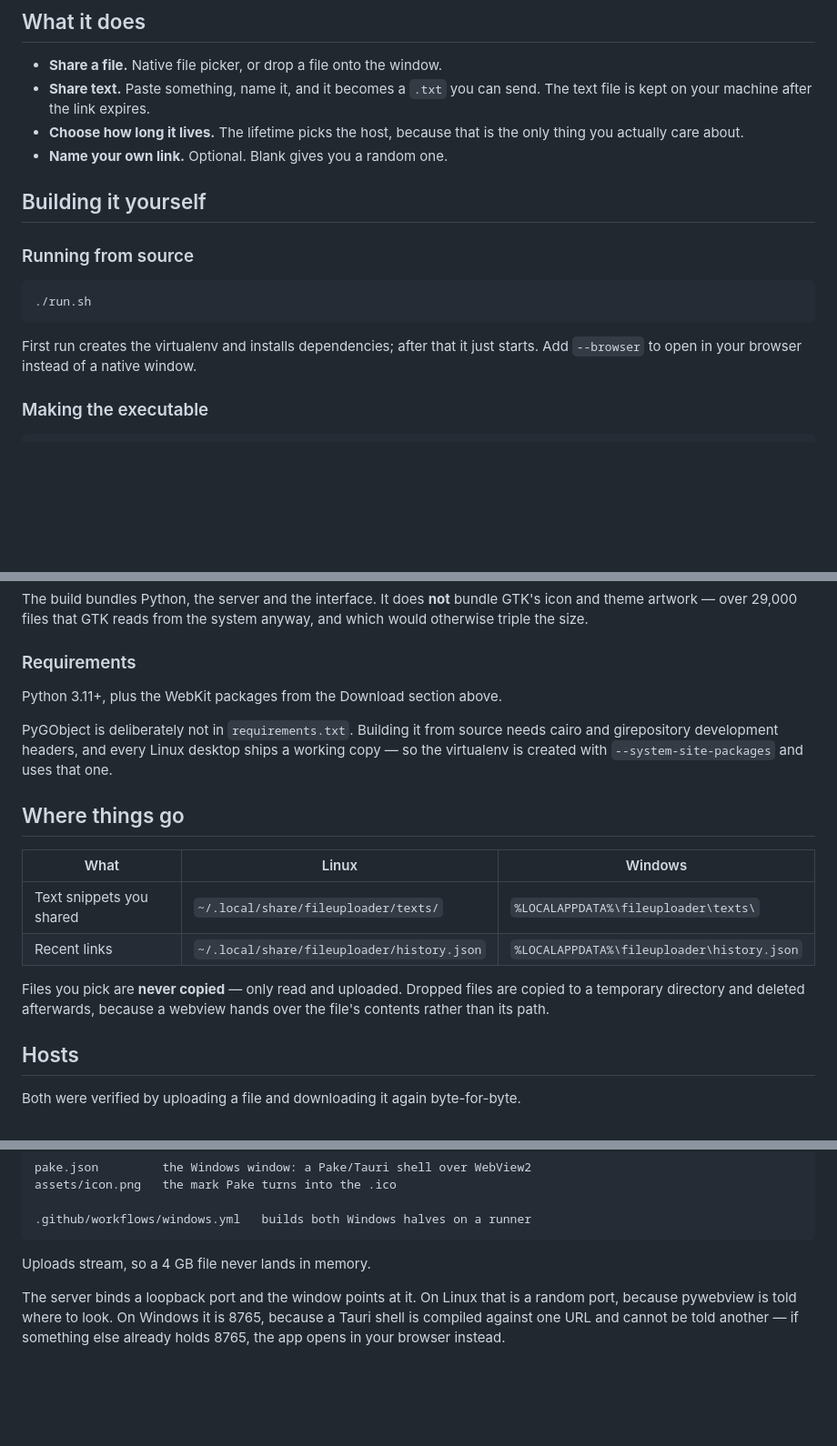
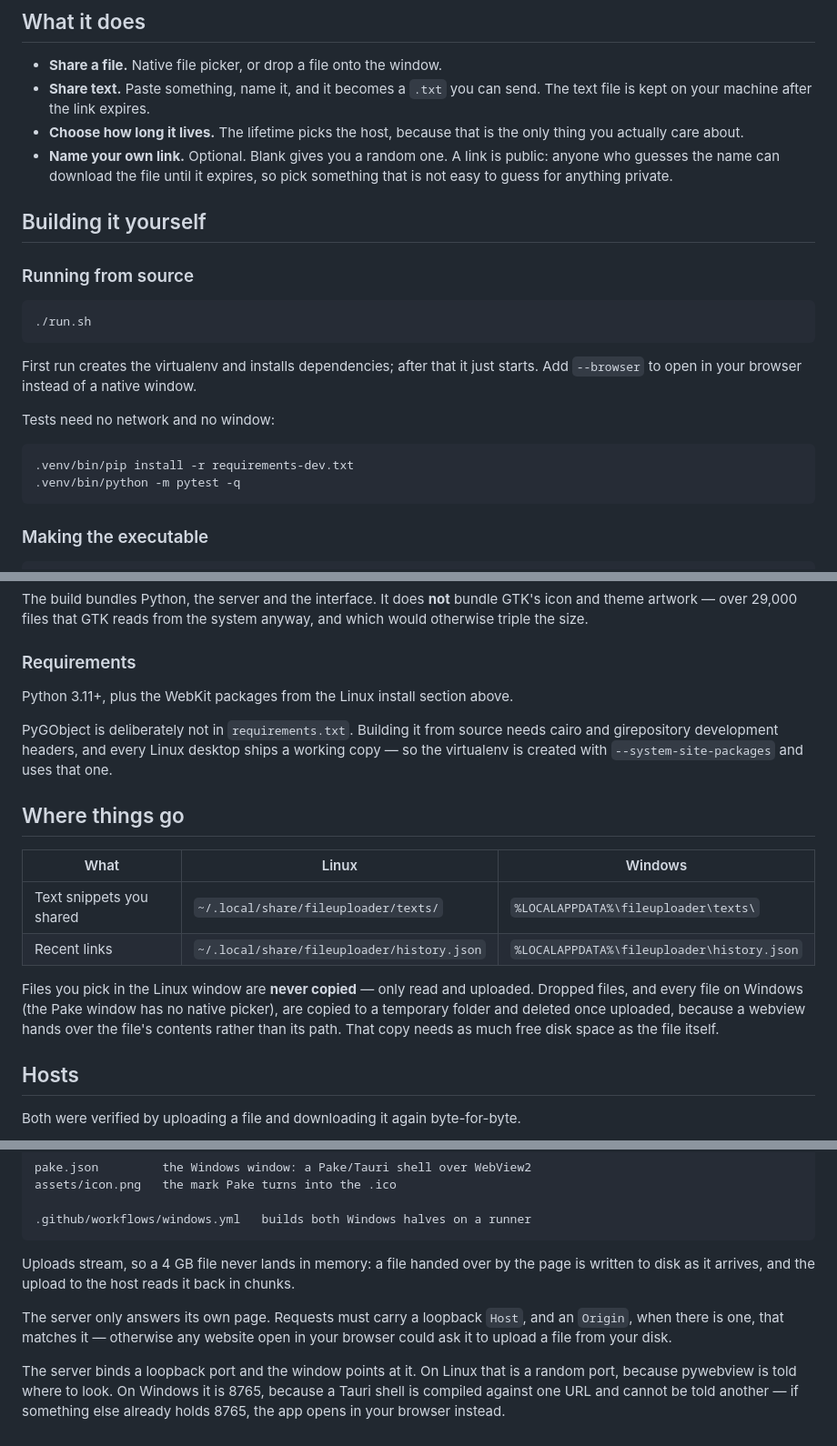
Before and after one commit to Abdullah-Handal/FileUploader, a Markdown page: README.md, 3 parts joined by grey strips. Shown at 91% size. GitHub-like rendering; blank space fills up the shorter version.

Commit message:
README: say what the app really does on Windows
- It is no longer Linux-only.
- On Windows every file is copied to a temporary folder before upload
  (the Pake window has no native picker), and that needs free disk space.
- Custom link names are public and guessable.
- The server answers only its own page, and how to run the tests.
- "the Download section" did not exist; it is the Linux install section.

Co-Authored-By: Claude Opus 5.5 <noreply@anthropic.com>

````diff
--- a/README.md
+++ b/README.md
@@ -108,7 +108,9 @@ opens in your browser instead.
   The text file is kept on your machine after the link expires.
 - **Choose how long it lives.** The lifetime picks the host, because that is the
   only thing you actually care about.
-- **Name your own link.** Optional. Blank gives you a random one.
+- **Name your own link.** Optional. Blank gives you a random one. A link is
+  public: anyone who guesses the name can download the file until it expires,
+  so pick something that is not easy to guess for anything private.
 
 ## Building it yourself
 
@@ -120,6 +122,13 @@ opens in your browser instead.
 
 First run creates the virtualenv and installs dependencies; after that it just
 starts. Add `--browser` to open in your browser instead of a native window.
+
+Tests need no network and no window:
+
+```bash
+.venv/bin/pip install -r requirements-dev.txt
+.venv/bin/python -m pytest -q
+```
 
 ### Making the executable
 
@@ -161,7 +170,7 @@ anyway, and which would otherwise triple the size.
 
 ### Requirements
 
-Python 3.11+, plus the WebKit packages from the Download section above.
+Python 3.11+, plus the WebKit packages from the Linux install section above.
 
 PyGObject is deliberately not in `requirements.txt`. Building it from source
 needs cairo and girepository development headers, and every Linux desktop ships
@@ -175,9 +184,11 @@ uses that one.
 | Text snippets you shared | `~/.local/share/fileuploader/texts/` | `%LOCALAPPDATA%\fileuploader\texts\` |
 | Recent links | `~/.local/share/fileuploader/history.json` | `%LOCALAPPDATA%\fileuploader\history.json` |
 
-Files you pick are **never copied** — only read and uploaded. Dropped files are
-copied to a temporary directory and deleted afterwards, because a webview hands
-over the file's contents rather than its path.
+Files you pick in the Linux window are **never copied** — only read and
+uploaded. Dropped files, and every file on Windows (the Pake window has no
+native picker), are copied to a temporary folder and deleted once uploaded,
+because a webview hands over the file's contents rather than its path. That
+copy needs as much free disk space as the file itself.
 
 ## Hosts
 
@@ -232,7 +243,13 @@ assets/icon.png   the mark Pake turns into the .ico
 .github/workflows/windows.yml   builds both Windows halves on a runner
 ```
 
-Uploads stream, so a 4 GB file never lands in memory.
+Uploads stream, so a 4 GB file never lands in memory: a file handed over by the
+page is written to disk as it arrives, and the upload to the host reads it back
+in chunks.
+
+The server only answers its own page. Requests must carry a loopback `Host`, and
+an `Origin`, when there is one, that matches it — otherwise any website open in
+your browser could ask it to upload a file from your disk.
 
 The server binds a loopback port and the window points at it. On Linux that is
 a random port, because pywebview is told where to look. On Windows it is 8765,
````
Also changed, not shown: other parts of README.md (+2 -2 lines).
